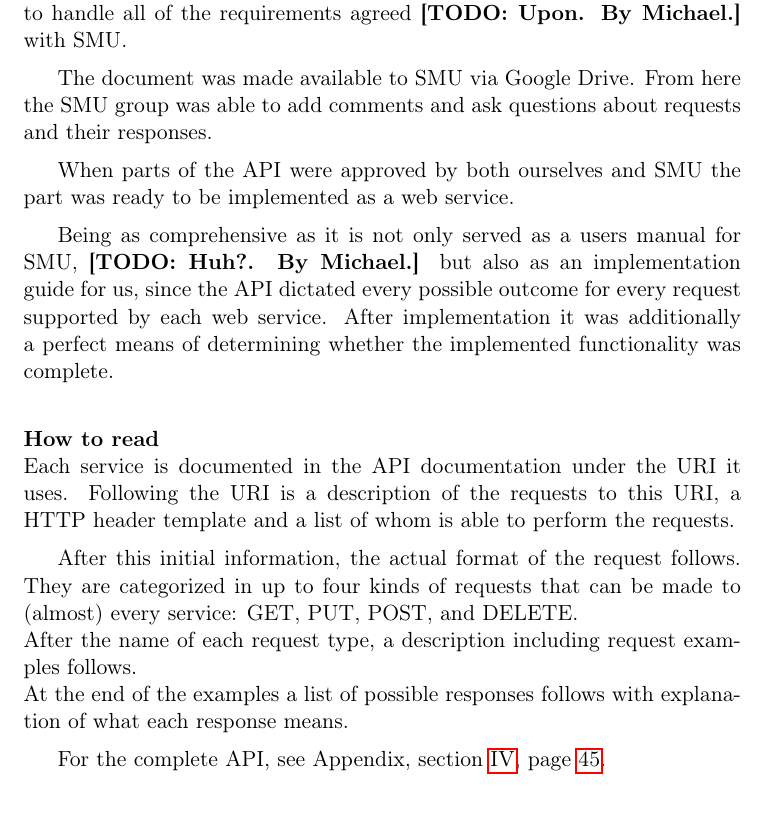
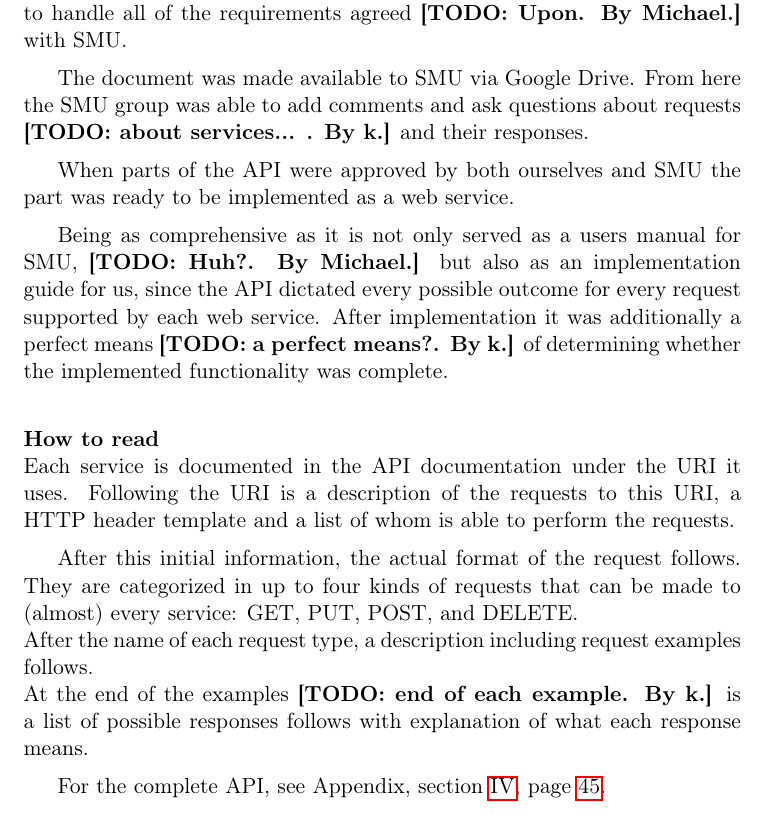
Before and after one commit to Claus35-dk/Oz-TeX-Report, a LaTeX document (Main.tex, which reads texts/Server/Planning/WebServiceApi.tex): part of page 20 of 88, cut so that both start at the same text. Compiled offline with pdfLaTeX.

Commit message:
added todo

```diff
--- a/texts/Server/Planning/WebServiceApi.tex
+++ b/texts/Server/Planning/WebServiceApi.tex
@@ -2,17 +2,17 @@
 At the beginning of the process we appointed a single person to write a comprehensive API documentation for our web services.
 The API should be able to handle all of the requirements agreed \todo{Upon}{Michael} with SMU.
 
-The document was made available to SMU via Google Drive. From here the SMU group was able to add comments and ask questions about requests and their responses.
+The document was made available to SMU via Google Drive. From here the SMU group was able to add comments and ask questions about requests \todo{about services... }{k} and their responses.
 
 When parts of the API were approved by both ourselves and SMU the part was ready to be implemented as a web service.
 
-Being as comprehensive as it is not only served as a users manual for SMU, \todo{Huh?}{Michael} but also as an implementation guide for us, since the API dictated every possible outcome for every request supported by each web service. After implementation it was additionally a perfect means of determining whether the implemented functionality was complete.
+Being as comprehensive as it is not only served as a users manual for SMU, \todo{Huh?}{Michael} but also as an implementation guide for us, since the API dictated every possible outcome for every request supported by each web service. After implementation it was additionally a perfect means \todo{a perfect means?}{k} of determining whether the implemented functionality was complete.
 
 \subsubsubsection{How to read}
 Each service is documented in the API documentation under the URI it uses. Following the URI is a description of the requests to this URI, a HTTP header template and a list of whom is able to perform the requests.
 
 After this initial information, the actual format of the request follows. They are categorized in up to four kinds of requests that can be made to (almost) every service: GET, PUT, POST, and DELETE. \\
 After the name of each request type, a description including request examples follows. \\
-At the end of the examples a list of possible responses follows with explanation of what each response means.
+At the end of the examples \todo{end of each example}{k} is a list of possible responses follows with explanation of what each response means.
 
 For the complete API, see \apref{API_PDF}.
```
